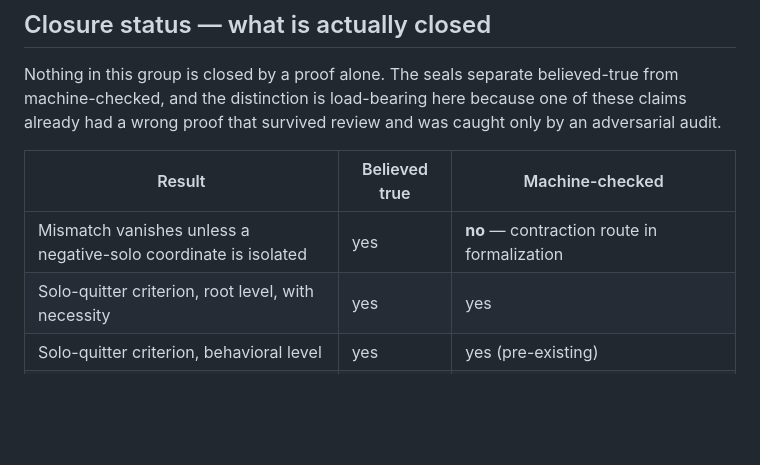
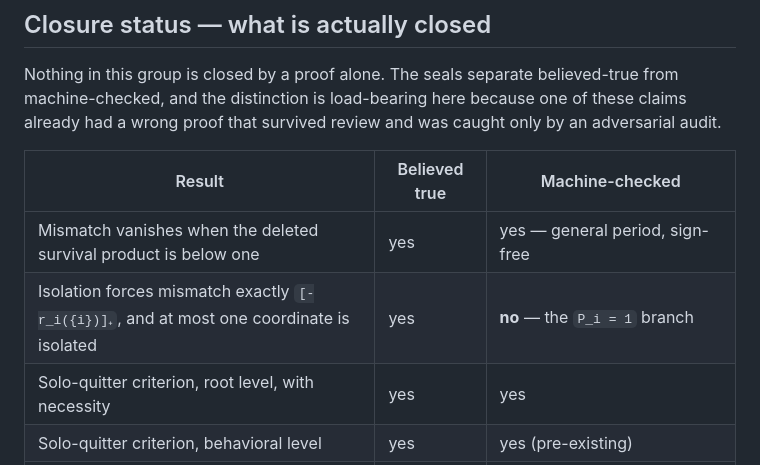
Before and after one commit to elazarg/GameTheory, a Markdown page: ideas/AbsorbingCycleCarrier/README.md, the part around the change. GitHub-like rendering; blank space fills up the shorter version.

```diff
--- a/ideas/AbsorbingCycleCarrier/README.md
+++ b/ideas/AbsorbingCycleCarrier/README.md
@@ -52,7 +52,8 @@ was caught only by an adversarial audit.
 
 | Result | Believed true | Machine-checked |
 | --- | --- | --- |
-| Mismatch vanishes unless a negative-solo coordinate is isolated | yes | **no** — contraction route in formalization |
+| Mismatch vanishes when the deleted survival product is below one | yes | yes — general period, sign-free |
+| Isolation forces mismatch exactly `[-r_i({i})]₊`, and at most one coordinate is isolated | yes | **no** — the `P_i = 1` branch |
 | Solo-quitter criterion, root level, with necessity | yes | yes |
 | Solo-quitter criterion, behavioral level | yes | yes (pre-existing) |
 | Zero pin unrealizable, exhibited family | yes | yes |
```
Also changed, not shown: ideas/AbsorbingCycleCarrier/MismatchVanishesExceptOnIsolatedNegativeCoordinates.md (+5 -4 lines).
